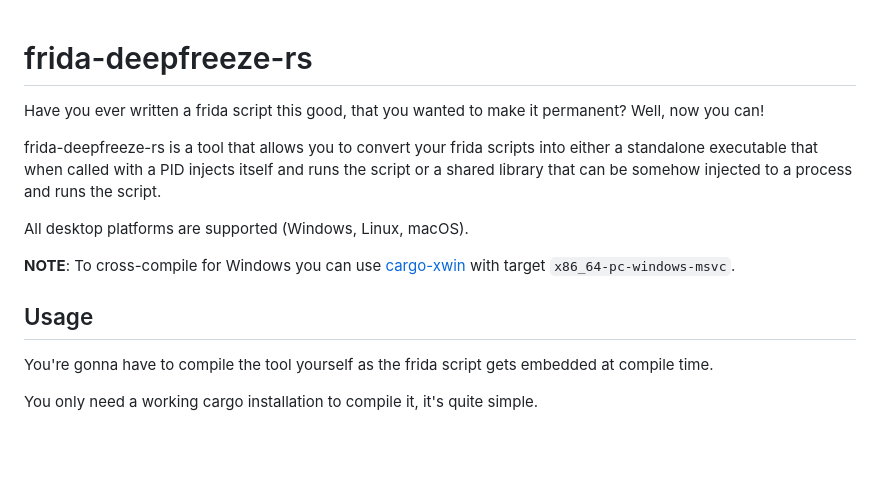
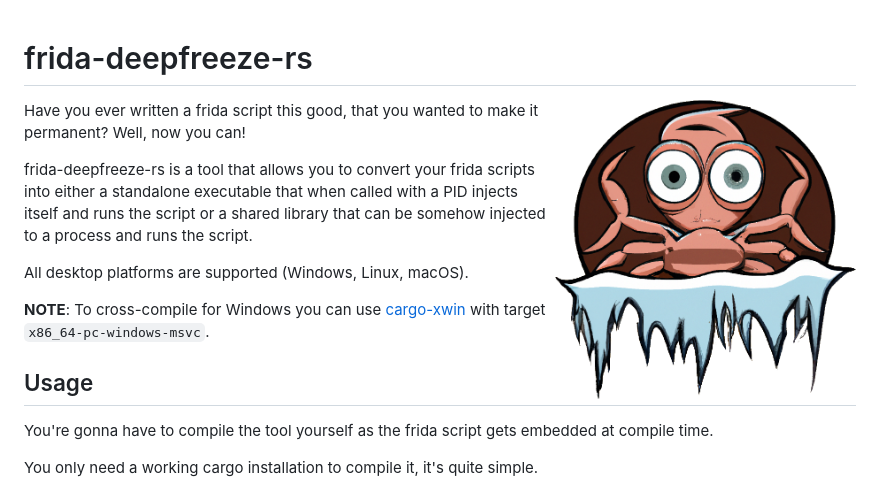
Before and after one commit to dzervas/injectionforge, a Markdown page: README.md, the part around the change. GitHub-like rendering; pictures changed too: frida-deepfreeze-rs.png (added); blank space fills up the shorter version.

Commit message:
Add logo

```diff
--- a/README.md
+++ b/README.md
@@ -1,4 +1,6 @@
 # frida-deepfreeze-rs
+
+<img align="right" height="300" src="frida-deepfreeze-rs.png" alt="frida-deepfreeze-rs logo" />
 
 Have you ever written a frida script this good, that you wanted to make it permanent?
 Well, now you can!
```
Also changed, not shown: 1 other file.
